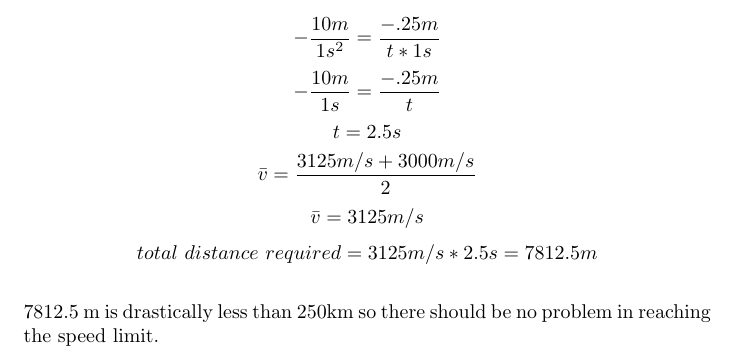
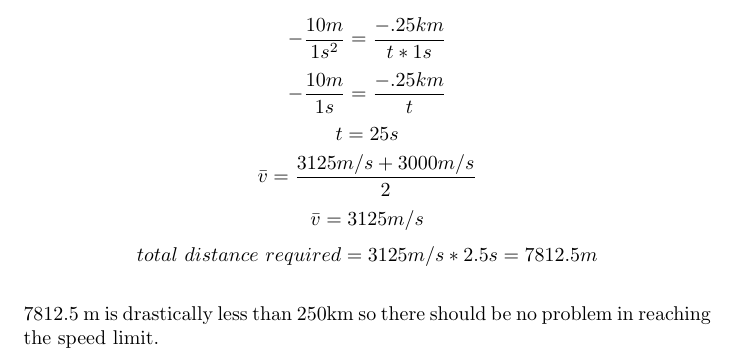
Before and after one commit to grantcurell/physics, a LaTeX document (Physics_for_Dummies/Chapter_3/04_final_velocity/final_velocity.tex): part of page 2 of 2, cut so that both start at the same text. Compiled offline with pdfLaTeX.

Commit message:
Fixed unit error

```diff
--- a/Physics_for_Dummies/Chapter_3/04_final_velocity/final_velocity.tex
+++ b/Physics_for_Dummies/Chapter_3/04_final_velocity/final_velocity.tex
@@ -17,9 +17,9 @@ Holzner, Steven. Physics I For Dummies (For Dummies (Math \& Science)) (pp. 49-5
 \[ a=\frac{\triangle{v}}{\triangle{t}} \]
 \[ a=\frac{\frac{3km}{1s}-\frac{3.25km}{1s}}{t} \]
 \[-\frac{10m}{1s^2}=\frac{\frac{-.25km}{1s}}{t} \]
-\[-\frac{10m}{1s^2}=\frac{-.25m}{t*1s} \]
-\[-\frac{10m}{1s}=\frac{-.25m}{t} \]
-\[t=2.5s\]
+\[-\frac{10m}{1s^2}=\frac{-.25km}{t*1s} \]
+\[-\frac{10m}{1s}=\frac{-.25km}{t} \]
+\[t=25s\]
 \[ \bar{v}=\frac{3125m/s+3000m/s}{2} \]
 \[ \bar{v}=3125m/s \]
 \[ total\ distance\ required = 3125m/s * 2.5s = 7812.5m \]
```
